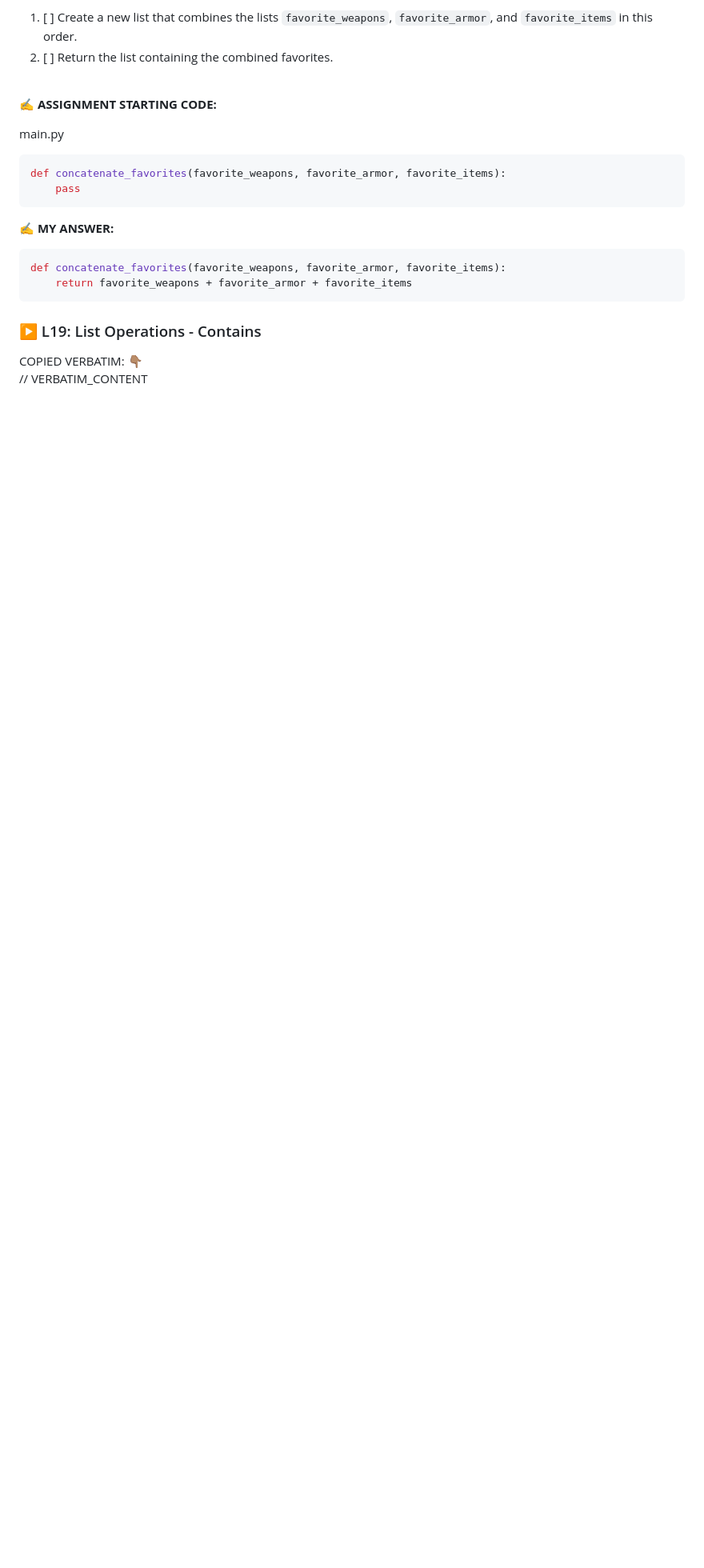
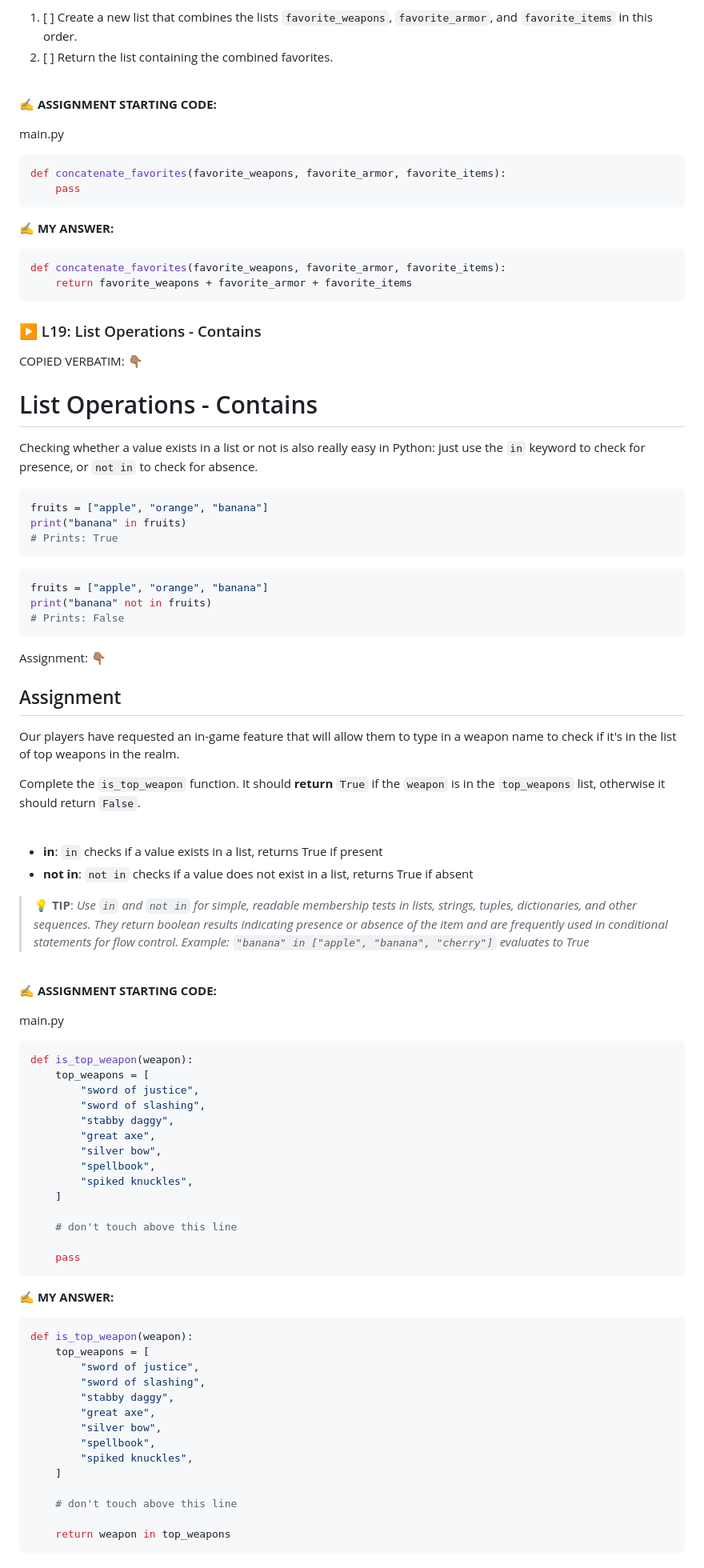
Before and after one commit to codewizard13/ehw-tut-boot.dev, a Markdown page: courses/01_Python/01.09__Lists.md, the part around one of its changes. Shown at 80% size. Rendered like a GitHub page; blank space fills up the shorter version.

Commit message:
docs(courses/01_Python/ch_09): add complete L19 notes

````diff
--- a/courses/01_Python/01.09__Lists.md
+++ b/courses/01_Python/01.09__Lists.md
@@ -1370,3 +1372,82 @@ def concatenate_favorites(favorite_weapons, favorite_armor, favorite_items):
 
 <section class="callout"><span class="label-verbatim">COPIED VERBATIM:  👇🏽</span>
 
+# List Operations - Contains
+
+Checking whether a value exists in a list or not is also really easy in Python: just use the `in` keyword to check for presence, or `not in` to check for absence.
+
+```python
+fruits = ["apple", "orange", "banana"]
+print("banana" in fruits)
+# Prints: True
+```
+
+```python
+fruits = ["apple", "orange", "banana"]
+print("banana" not in fruits)
+# Prints: False
+```
+
+</section>
+
+<section class="callout"><span class="label-verbatim">Assignment:  👇🏽</span>
+
+## Assignment
+
+Our players have requested an in-game feature that will allow them to type in a weapon name to check if it's in the list of top weapons in the realm.
+
+Complete the `is_top_weapon` function. It should **return** `True` if the `weapon` is in the `top_weapons` list, otherwise it should return `False`.
+
+</section>
+
+<br>
+
+- **in**: `in` checks if a value exists in a list, returns True if present
+- **not in**: `not in` checks if a value does not exist in a list, returns True if absent
+
+> 💡 **TIP**: *Use `in` and `not in` for simple, readable membership tests in lists, strings, tuples, dictionaries, and other sequences. They return boolean results indicating presence or absence of the item and are frequently used in conditional statements for flow control. Example: `"banana" in ["apple", "banana", "cherry"]` evaluates to True*
+
+<br>
+
+<section class="assignment-answer-sec">
+
+**✍️ ASSIGNMENT STARTING CODE:**
+
+<span class="code-filename">main.py</span>
+
+```py
+def is_top_weapon(weapon):
+    top_weapons = [
+        "sword of justice",
+        "sword of slashing",
+        "stabby daggy",
+        "great axe",
+        "silver bow",
+        "spellbook",
+        "spiked knuckles",
+    ]
+
+    # don't touch above this line
+
+    pass
+```
+
+**✍️ MY ANSWER:**
+
+```py
+def is_top_weapon(weapon):
+    top_weapons = [
+        "sword of justice",
+        "sword of slashing",
+        "stabby daggy",
+        "great axe",
+        "silver bow",
+        "spellbook",
+        "spiked knuckles",
+    ]
+
+    # don't touch above this line
+
+    return weapon in top_weapons
+```
+
````
Also changed, not shown: other parts of courses/01_Python/01.09__Lists.md (+14 -40 lines).
